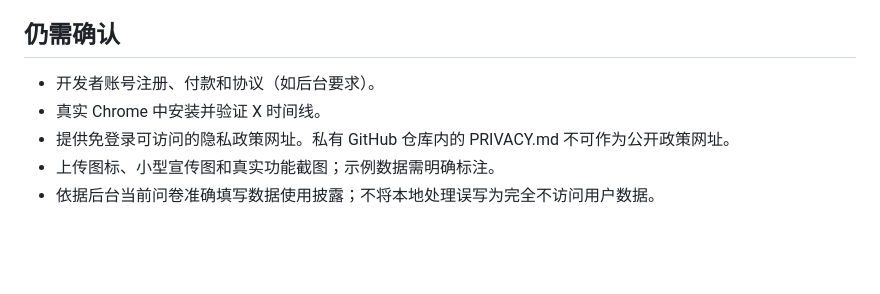
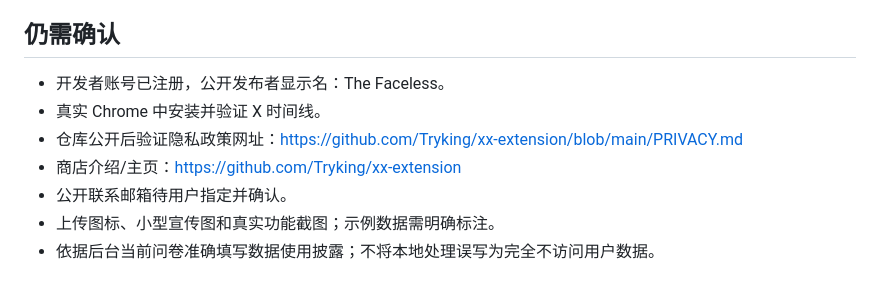
Before and after one commit to Tryking/xx-extension, a Markdown page: store/LISTING.md, the part around the change. GitHub-like rendering; blank space fills up the shorter version.

```diff
--- a/store/LISTING.md
+++ b/store/LISTING.md
@@ -82,8 +82,10 @@ No test credentials are bundled or supplied. The extension does not operate acco
 
 ## 仍需确认
 
-- 开发者账号注册、付款和协议（如后台要求）。
+- 开发者账号已注册，公开发布者显示名：The Faceless。
 - 真实 Chrome 中安装并验证 X 时间线。
-- 提供免登录可访问的隐私政策网址。私有 GitHub 仓库内的 PRIVACY.md 不可作为公开政策网址。
+- 仓库公开后验证隐私政策网址：https://github.com/Tryking/xx-extension/blob/main/PRIVACY.md
+- 商店介绍/主页：https://github.com/Tryking/xx-extension
+- 公开联系邮箱待用户指定并确认。
 - 上传图标、小型宣传图和真实功能截图；示例数据需明确标注。
 - 依据后台当前问卷准确填写数据使用披露；不将本地处理误写为完全不访问用户数据。
```
